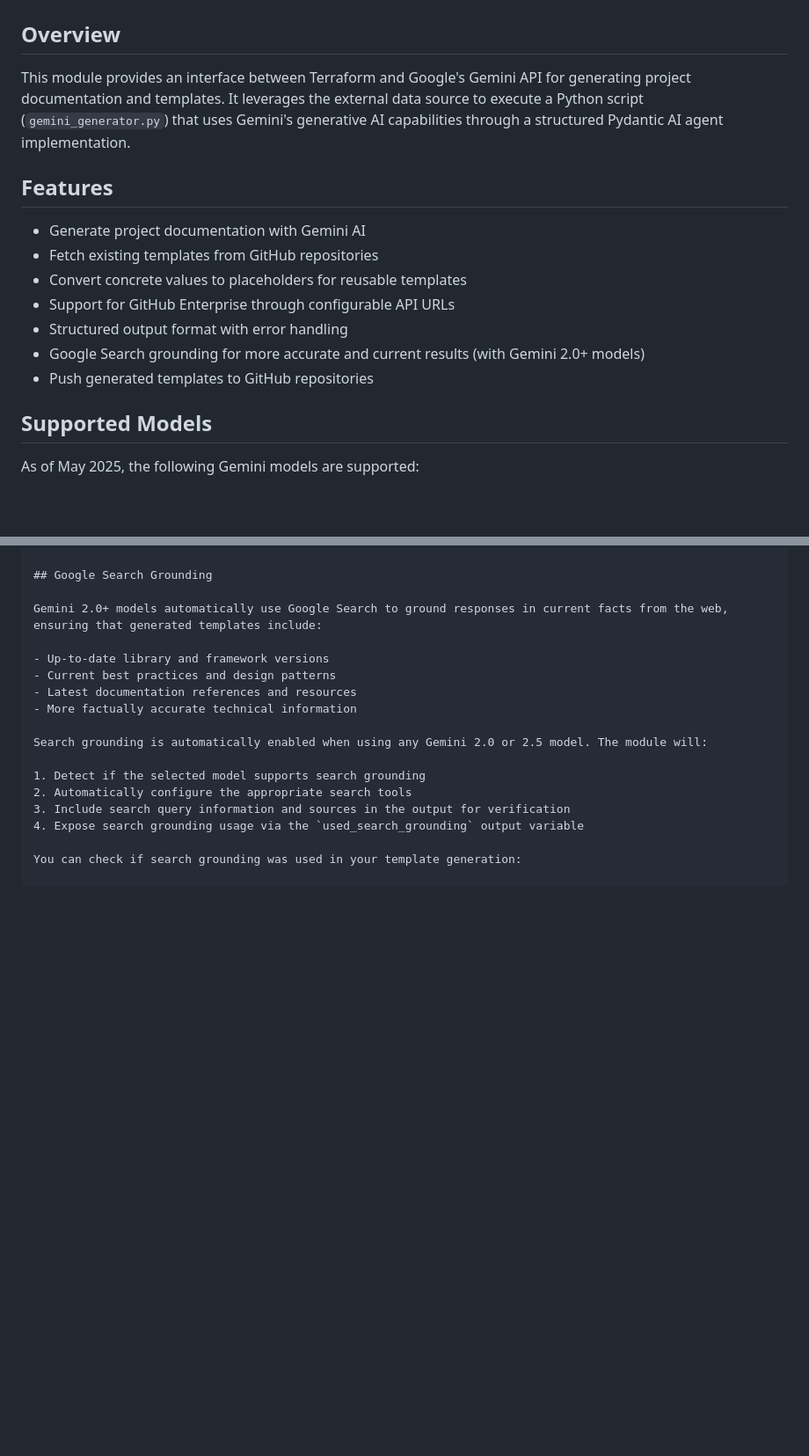
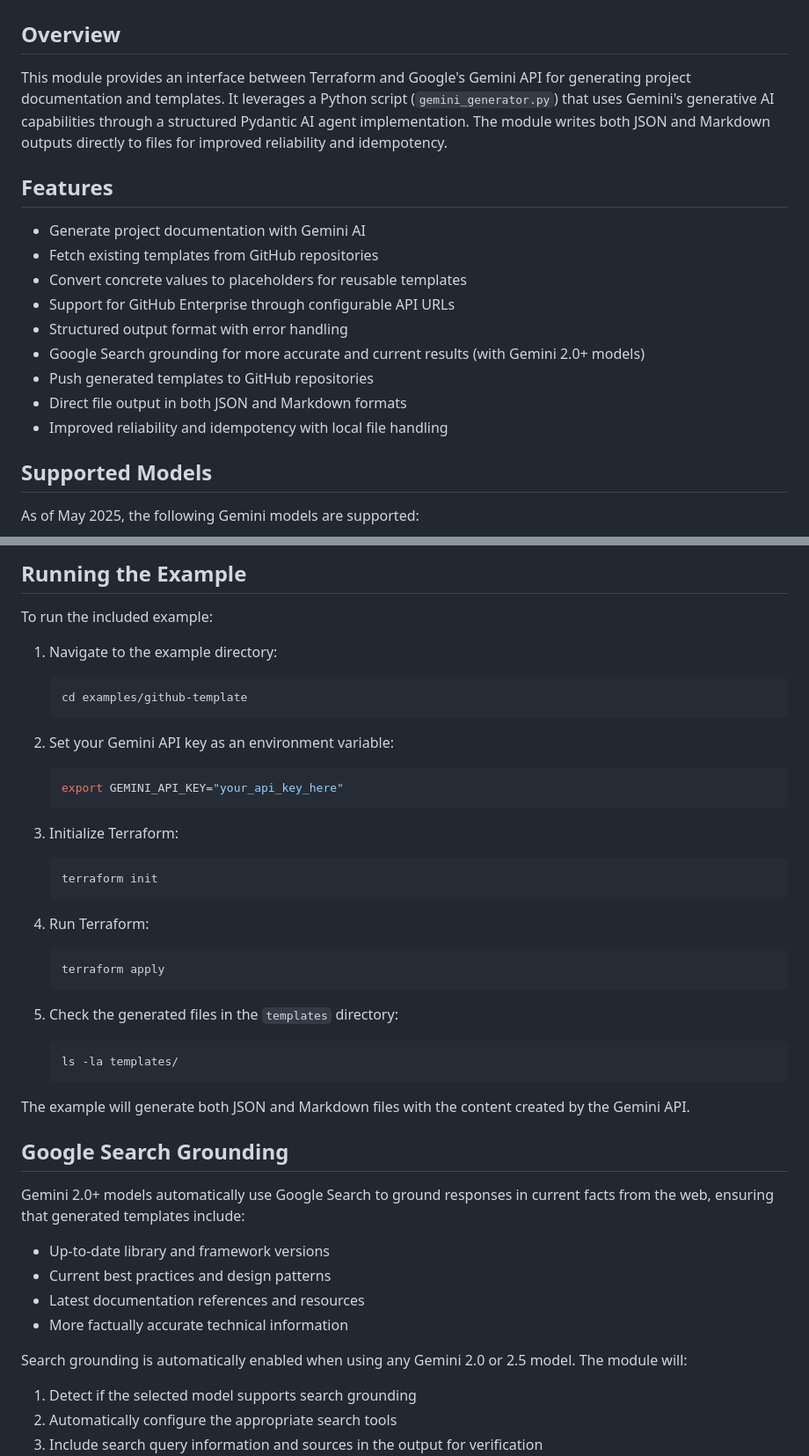
Before and after one commit to HappyPathway/terraform-prompt-template, a Markdown page: README.md, 2 parts joined by grey strips. Shown at 88% size. GitHub-like rendering; blank space fills up the shorter version.

````diff
--- a/README.md
+++ b/README.md
@@ -2,7 +2,7 @@
 
 ## Overview
 
-This module provides an interface between Terraform and Google's Gemini API for generating project documentation and templates. It leverages the external data source to execute a Python script (`gemini_generator.py`) that uses Gemini's generative AI capabilities through a structured Pydantic AI agent implementation.
+This module provides an interface between Terraform and Google's Gemini API for generating project documentation and templates. It leverages a Python script (`gemini_generator.py`) that uses Gemini's generative AI capabilities through a structured Pydantic AI agent implementation. The module writes both JSON and Markdown outputs directly to files for improved reliability and idempotency.
 
 ## Features
 
@@ -13,6 +13,8 @@ This module provides an interface between Terraform and Google's Gemini API for
 - Structured output format with error handling
 - Google Search grounding for more accurate and current results (with Gemini 2.0+ models)
 - Push generated templates to GitHub repositories
+- Direct file output in both JSON and Markdown formats
+- Improved reliability and idempotency with local file handling
 
 ## Supported Models
 
@@ -72,3 +136,33 @@ locals {
+## Running the Example
+
+To run the included example:
+
+1. Navigate to the example directory:
+   ```bash
+   cd examples/github-template
+   ```
+
+2. Set your Gemini API key as an environment variable:
+   ```bash
+   export GEMINI_API_KEY="your_api_key_here"
+   ```
+
+3. Initialize Terraform:
+   ```bash
+   terraform init
+   ```
+
+4. Run Terraform:
+   ```bash
+   terraform apply
+   ```
+
+5. Check the generated files in the `templates` directory:
+   ```bash
+   ls -la templates/
+   ```
+
+The example will generate both JSON and Markdown files with the content created by the Gemini API.
 
 ## Google Search Grounding
 
````
Also changed, not shown: other parts of README.md (+98 -5 lines).
